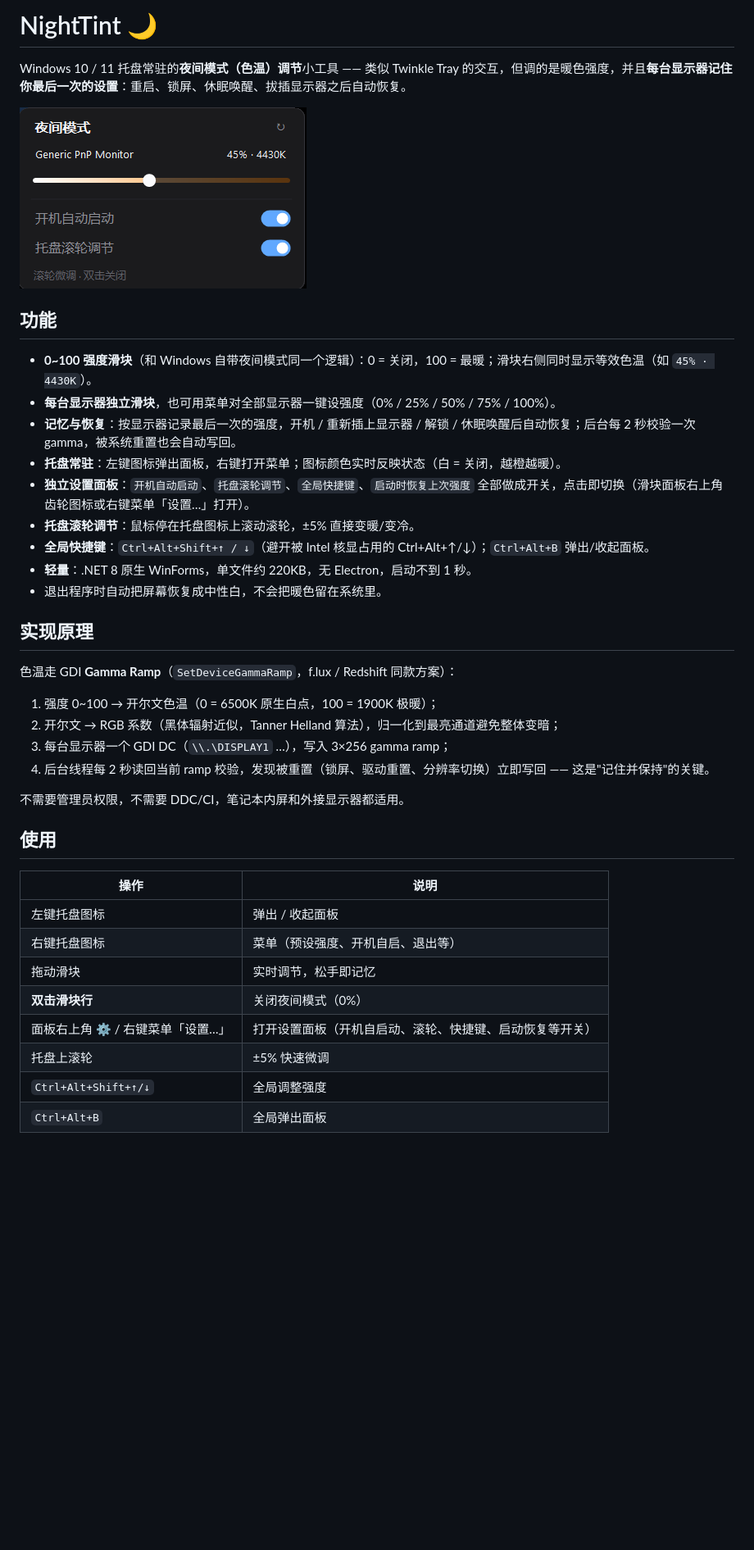
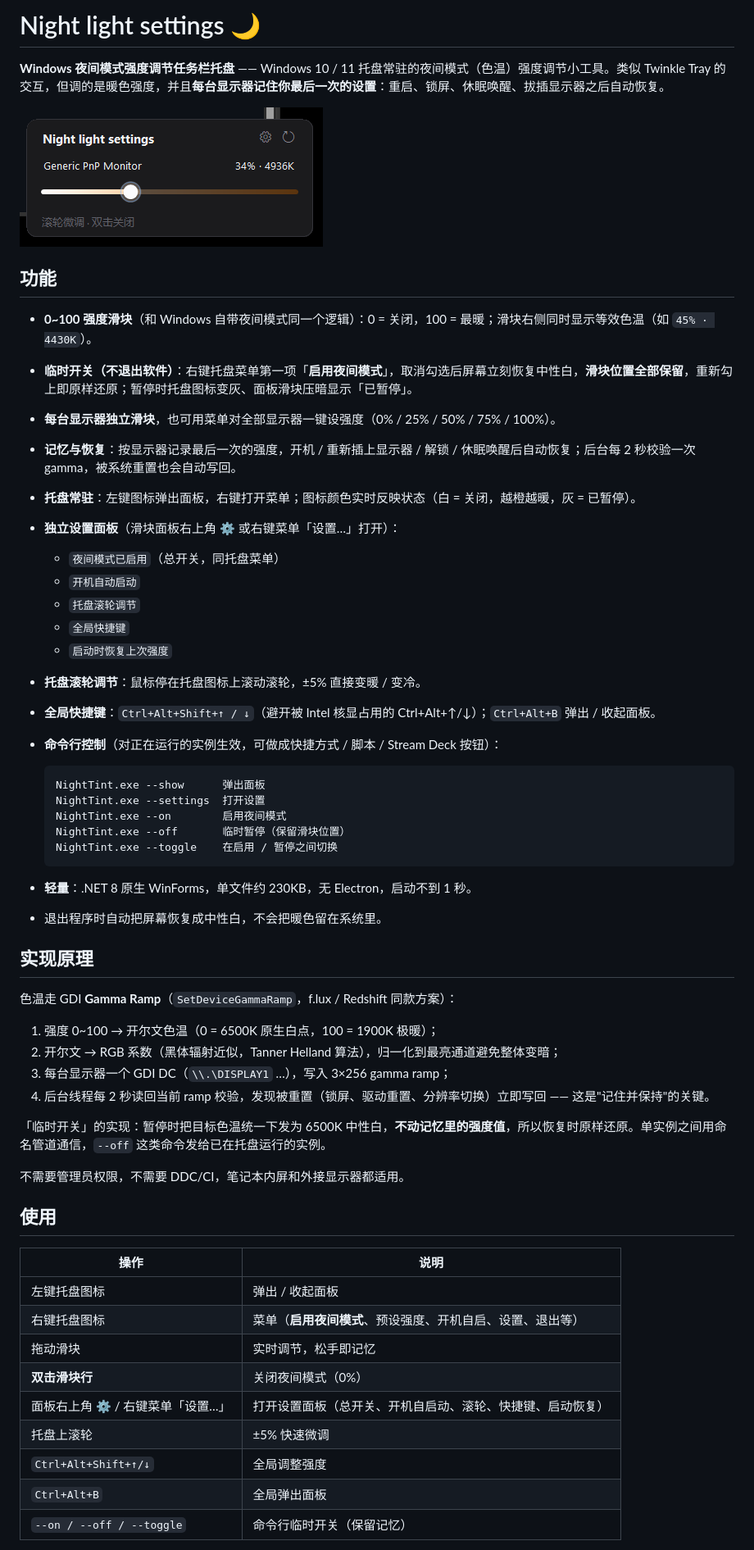
Before and after one commit to linglanxv/Night-light-settings-for-Windows, a Markdown page: README.md, the part around one of its changes. Shown at 82% size. Drawn GitHub-style; pictures changed too: docs/screenshot.png; blank space fills up the shorter version.

````diff
--- a/README.md
+++ b/README.md
@@ -1,19 +1,35 @@
-# NightTint 🌙
+# Night light settings 🌙
 
-Windows 10 / 11 托盘常驻的**夜间模式（色温）调节**小工具 —— 类似 Twinkle Tray 的交互，但调的是暖色强度，并且**每台显示器记住你最后一次的设置**：重启、锁屏、休眠唤醒、拔插显示器之后自动恢复。
+**Windows 夜间模式强度调节任务栏托盘** —— Windows 10 / 11 托盘常驻的夜间模式（色温）强度调节小工具。类似 Twinkle Tray 的交互，但调的是暖色强度，并且**每台显示器记住你最后一次的设置**：重启、锁屏、休眠唤醒、拔插显示器之后自动恢复。
 
 ![screenshot](docs/screenshot.png)
 
 ## 功能
 
 - **0~100 强度滑块**（和 Windows 自带夜间模式同一个逻辑）：0 = 关闭，100 = 最暖；滑块右侧同时显示等效色温（如 `45% · 4430K`）。
+- **临时开关（不退出软件）**：右键托盘菜单第一项「**启用夜间模式**」，取消勾选后屏幕立刻恢复中性白，**滑块位置全部保留**，重新勾上即原样还原；暂停时托盘图标变灰、面板滑块压暗显示「已暂停」。
 - **每台显示器独立滑块**，也可用菜单对全部显示器一键设强度（0% / 25% / 50% / 75% / 100%）。
 - **记忆与恢复**：按显示器记录最后一次的强度，开机 / 重新插上显示器 / 解锁 / 休眠唤醒后自动恢复；后台每 2 秒校验一次 gamma，被系统重置也会自动写回。
-- **托盘常驻**：左键图标弹出面板，右键打开菜单；图标颜色实时反映状态（白 = 关闭，越橙越暖）。
-- **独立设置面板**：`开机自动启动`、`托盘滚轮调节`、`全局快捷键`、`启动时恢复上次强度` 全部做成开关，点击即切换（滑块面板右上角齿轮图标或右键菜单「设置…」打开）。
-- **托盘滚轮调节**：鼠标停在托盘图标上滚动滚轮，±5% 直接变暖/变冷。
-- **全局快捷键**：`Ctrl+Alt+Shift+↑ / ↓`（避开被 Intel 核显占用的 Ctrl+Alt+↑/↓）；`Ctrl+Alt+B` 弹出/收起面板。
-- **轻量**：.NET 8 原生 WinForms，单文件约 220KB，无 Electron，启动不到 1 秒。
+- **托盘常驻**：左键图标弹出面板，右键打开菜单；图标颜色实时反映状态（白 = 关闭，越橙越暖，灰 = 已暂停）。
+- **独立设置面板**（滑块面板右上角 ⚙ 或右键菜单「设置…」打开）：
+  - `夜间模式已启用`（总开关，同托盘菜单）
+  - `开机自动启动`
+  - `托盘滚轮调节`
+  - `全局快捷键`
+  - `启动时恢复上次强度`
+- **托盘滚轮调节**：鼠标停在托盘图标上滚动滚轮，±5% 直接变暖 / 变冷。
+- **全局快捷键**：`Ctrl+Alt+Shift+↑ / ↓`（避开被 Intel 核显占用的 Ctrl+Alt+↑/↓）；`Ctrl+Alt+B` 弹出 / 收起面板。
+- **命令行控制**（对正在运行的实例生效，可做成快捷方式 / 脚本 / Stream Deck 按钮）：
+
+  ```text
+  NightTint.exe --show      弹出面板
+  NightTint.exe --settings  打开设置
+  NightTint.exe --on        启用夜间模式
+  NightTint.exe --off       临时暂停（保留滑块位置）
+  NightTint.exe --toggle    在启用 / 暂停之间切换
+  ```
+
+- **轻量**：.NET 8 原生 WinForms，单文件约 230KB，无 Electron，启动不到 1 秒。
 - 退出程序时自动把屏幕恢复成中性白，不会把暖色留在系统里。
 
 ## 实现原理
@@ -25,6 +41,8 @@ Windows 10 / 11 托盘常驻的**夜间模式（色温）调节**小工具 —
 3. 每台显示器一个 GDI DC（`\\.\DISPLAY1` …），写入 3×256 gamma ramp；
 4. 后台线程每 2 秒读回当前 ramp 校验，发现被重置（锁屏、驱动重置、分辨率切换）立即写回 —— 这是"记住并保持"的关键。
 
+「临时开关」的实现：暂停时把目标色温统一下发为 6500K 中性白，**不动记忆里的强度值**，所以恢复时原样还原。单实例之间用命名管道通信，`--off` 这类命令发给已在托盘运行的实例。
+
 不需要管理员权限，不需要 DDC/CI，笔记本内屏和外接显示器都适用。
 
 ## 使用
@@ -32,11 +50,12 @@ Windows 10 / 11 托盘常驻的**夜间模式（色温）调节**小工具 —
 | 操作 | 说明 |
 | --- | --- |
 | 左键托盘图标 | 弹出 / 收起面板 |
-| 右键托盘图标 | 菜单（预设强度、开机自启、退出等） |
+| 右键托盘图标 | 菜单（**启用夜间模式**、预设强度、开机自启、设置、退出等） |
 | 拖动滑块 | 实时调节，松手即记忆 |
 | **双击滑块行** | 关闭夜间模式（0%） |
-| 面板右上角 ⚙ / 右键菜单「设置…」 | 打开设置面板（开机自启动、滚轮、快捷键、启动恢复等开关） |
+| 面板右上角 ⚙ / 右键菜单「设置…」 | 打开设置面板（总开关、开机自启动、滚轮、快捷键、启动恢复） |
 | 托盘上滚轮 | ±5% 快速微调 |
 | `Ctrl+Alt+Shift+↑/↓` | 全局调整强度 |
 | `Ctrl+Alt+B` | 全局弹出面板 |
+| `--on / --off / --toggle` | 命令行临时开关（保留记忆） |
 
````
Also changed, not shown: other parts of README.md (+6 -6 lines), 10 other files.
